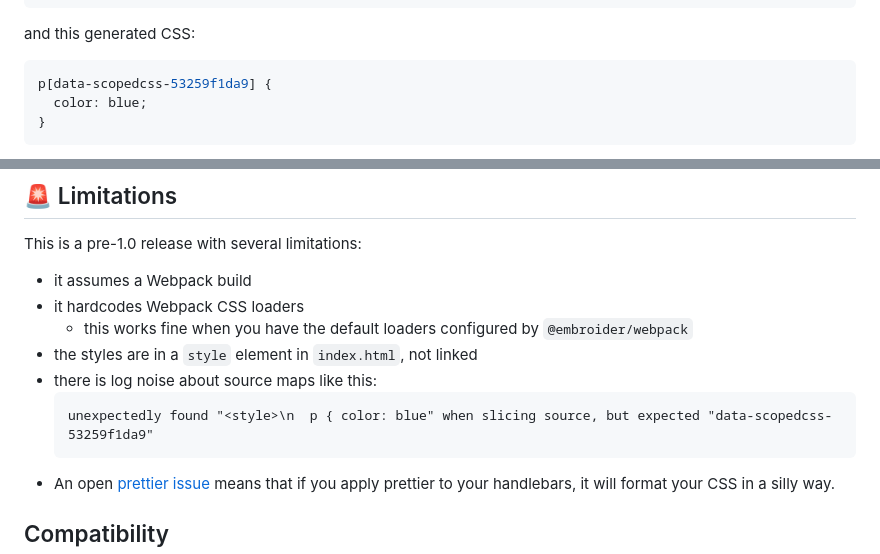
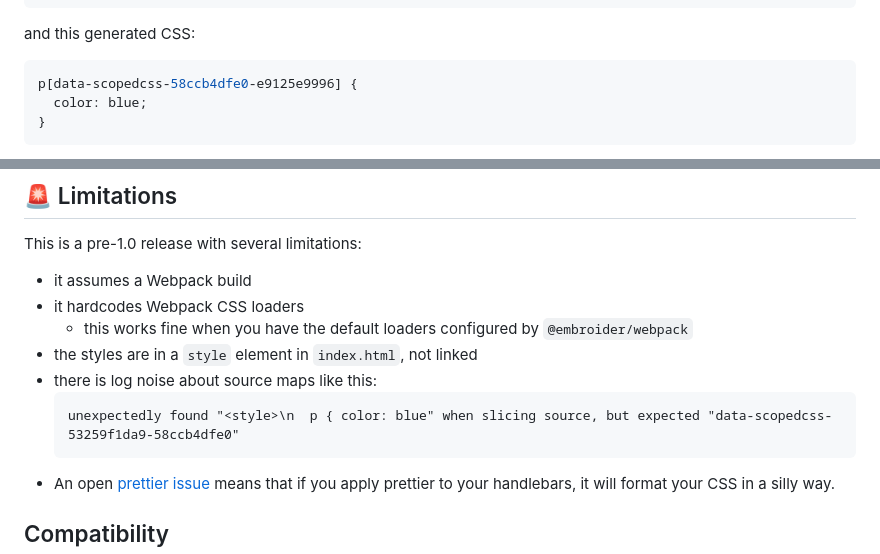
Before and after one commit to cardstack/glimmer-scoped-css, a Markdown page: README.md, 2 parts joined by grey strips. Drawn GitHub-style.

````diff
--- a/README.md
+++ b/README.md
@@ -27,7 +27,7 @@ you get this generated HTML:
 and this generated CSS:
 
 ```css
-p[data-scopedcss-53259f1da9] {
+p[data-scopedcss-58ccb4dfe0-e9125e9996] {
   color: blue;
 }
 ```
@@ -84,7 +84,7 @@ This is a pre-1.0 release with several limitations:
 - the styles are in a `style` element in `index.html`, not linked
 - there is log noise about source maps like this:
   ```
-  unexpectedly found "<style>\n  p { color: blue" when slicing source, but expected "data-scopedcss-53259f1da9"
+  unexpectedly found "<style>\n  p { color: blue" when slicing source, but expected "data-scopedcss-53259f1da9-58ccb4dfe0"
   ```
 - An open [prettier issue](https://github.com/prettier/prettier/issues/14261) means that if you apply prettier to your handlebars, it will format your CSS in a silly way.
 
````
Also changed, not shown: other parts of README.md (+2 -2 lines).
